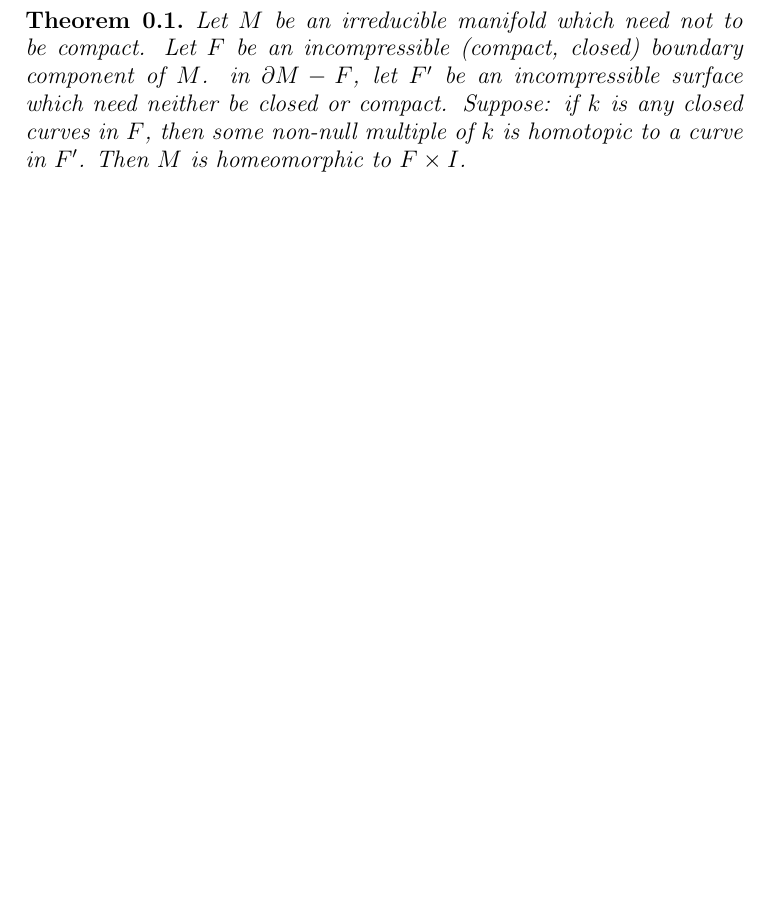
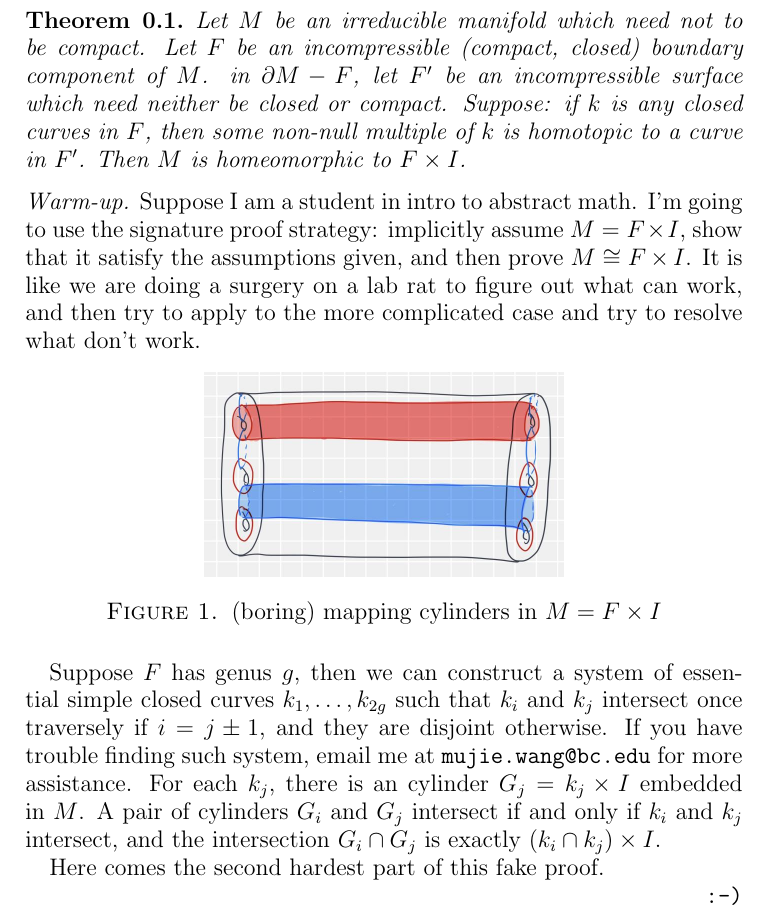
Before and after one commit to mwang9876/jubilant-spork, a LaTeX paper (New folder/20220314.tex): part of the page, cut so that both start at the same text, the shorter picture padded with empty space. Compiled offline with pdfLaTeX.

Commit message:
HUGE PROGRESS ON 3/15 AT THE OFFICE

```diff
--- a/New folder/20220314.tex
+++ b/New folder/20220314.tex
@@ -103,11 +103,27 @@
 
 
 \begin{document}
+
+
 
 \begin{sat}
 	Let \(M\) be an irreducible manifold which need not to be compact. Let \(F\) be an incompressible (compact, closed) boundary component of \(M\). in \(\partial M - F\), let \(F'\) be an incompressible surface which need neither be closed or compact. Suppose: if \(k\) is any closed curves in \(F\), then some non-null multiple of \(k\) is homotopic to a curve in \(F'\). Then \(M\) is homeomorphic to \(F\times I\).
 \end{sat}
 
 
+\begin{proof}[Warm-up]
+	 Suppose I am a student in intro to abstract math. I'm going to use the signature proof strategy: implicitly assume \(M = F \times I\), show that it satisfy the assumptions given, and then prove \(M \cong F \times I\). It is like we are doing a surgery on a lab rat to figure out what can work, and then try to apply to the more complicated case and try to resolve what don't work.
+	 \begin{figure}[h!]
+		\centering
+		\includegraphics[width = 0.5\textwidth]{IMG_0627.jpg}
+	 	\caption{(boring) mapping cylinders in \(M = F\times I\)}
+	 \end{figure}
+
+	 Suppose \(F\) has genus \(g\), then we can construct a system of essential simple closed curves \(k_1, \ldots, k_{2g}\) such that \(k_i\) and \(k_j\) intersect once traversely if \(i = j \pm 1\), and they are disjoint otherwise. If you have trouble finding such system, email me at \texttt{mujie.wang@bc.edu} for more assistance. For each \(k_j\), there is an cylinder \(G_j = k_j \times I\) embedded in \(M\). A pair of cylinders \(G_i\) and \(G_j\) intersect if and only if \(k_i\) and \(k_j\) intersect, and the intersection \(G_i \cap G_j\) is exactly \((k_i \cap k_j)\times I\).
+
+	 Here comes the second hardest part of this fake proof.
+
+
+\end{proof}
 
 \end{document}
```
Also changed, not shown: New folder/20220314.pdf, New folder/IMG_0627.jpg (added), New folder/20220314.tex (2 more changed lines), 3 other files.
